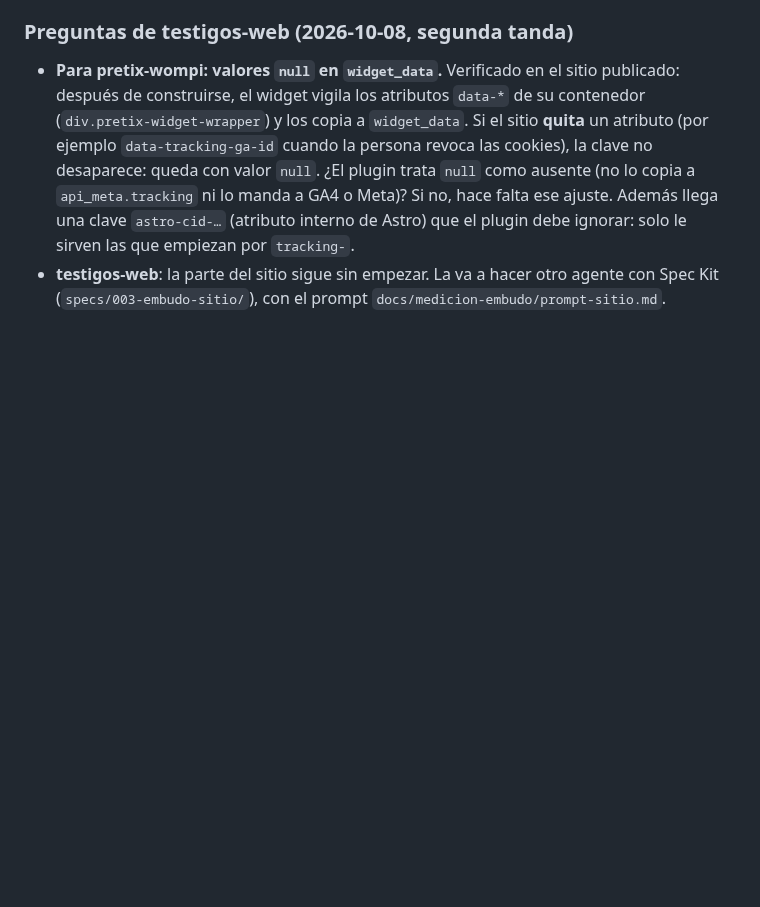
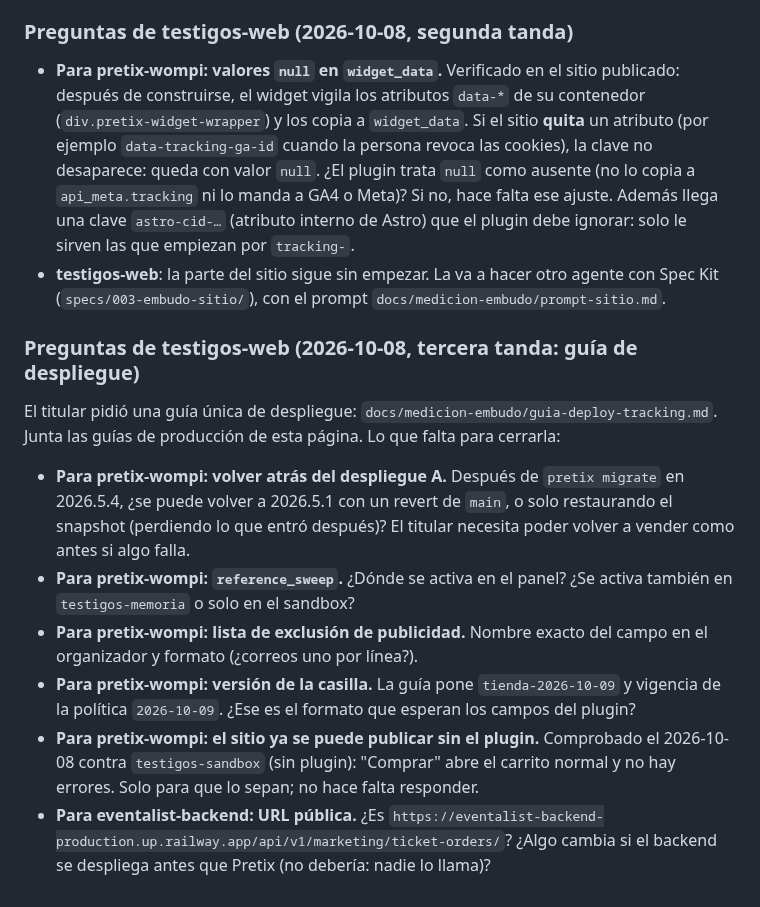
Before and after one commit to juan-osorio15/testigos-web, a Markdown page: docs/medicion-embudo/estado.md, the part around the change. Drawn GitHub-style; blank space fills up the shorter version.

Commit message:
Embudo: guía única de despliegue y preguntas a pretix-wompi y al backend para cerrarla
Co-Authored-By: Claude Opus 5.5 <noreply@anthropic.com>

```diff
--- a/docs/medicion-embudo/estado.md
+++ b/docs/medicion-embudo/estado.md
@@ -503,3 +503,24 @@ Evidencia: `specs/003-embudo-sitio/capturas/comprobaciones-2026-10-08.md`.
   ignorar: solo le sirven las que empiezan por `tracking-`.
 - **testigos-web**: la parte del sitio sigue sin empezar. La va a hacer otro agente con Spec Kit
   (`specs/003-embudo-sitio/`), con el prompt `docs/medicion-embudo/prompt-sitio.md`.
+
+### Preguntas de testigos-web (2026-10-08, tercera tanda: guía de despliegue)
+
+El titular pidió una guía única de despliegue: `docs/medicion-embudo/guia-deploy-tracking.md`. Junta las
+guías de producción de esta página. Lo que falta para cerrarla:
+
+- **Para pretix-wompi: volver atrás del despliegue A.** Después de `pretix migrate` en 2026.5.4, ¿se puede
+  volver a 2026.5.1 con un revert de `main`, o solo restaurando el snapshot (perdiendo lo que entró
+  después)? El titular necesita poder volver a vender como antes si algo falla.
+- **Para pretix-wompi: `reference_sweep`.** ¿Dónde se activa en el panel? ¿Se activa también en
+  `testigos-memoria` o solo en el sandbox?
+- **Para pretix-wompi: lista de exclusión de publicidad.** Nombre exacto del campo en el organizador y
+  formato (¿correos uno por línea?).
+- **Para pretix-wompi: versión de la casilla.** La guía pone `tienda-2026-10-09` y vigencia de la política
+  `2026-10-09`. ¿Ese es el formato que esperan los campos del plugin?
+- **Para pretix-wompi: el sitio ya se puede publicar sin el plugin.** Comprobado el 2026-10-08 contra
+  `testigos-sandbox` (sin plugin): "Comprar" abre el carrito normal y no hay errores. Solo para que lo
+  sepan; no hace falta responder.
+- **Para eventalist-backend: URL pública.** ¿Es
+  `https://eventalist-backend-production.up.railway.app/api/v1/marketing/ticket-orders/`? ¿Algo cambia si
+  el backend se despliega antes que Pretix (no debería: nadie lo llama)?
```
Also changed, not shown: docs/medicion-embudo/guia-deploy-tracking.md (added, +203 -0 lines).
